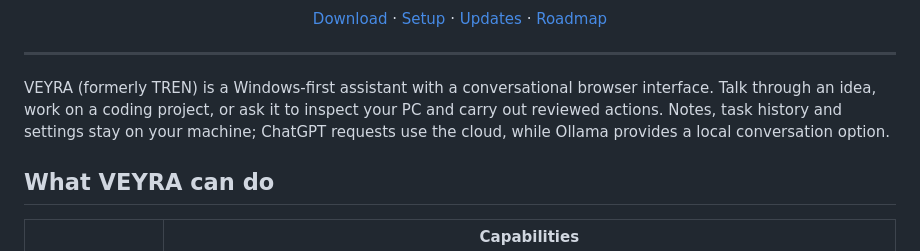
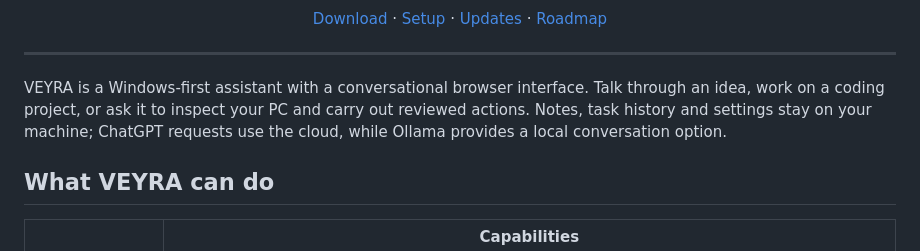
Before and after one commit to alecjhalpin/TREN, a Markdown page: README.md, the part around the change. GitHub-like rendering.

```diff
--- a/README.md
+++ b/README.md
@@ -19,7 +19,7 @@ ChatGPT conversation · Local Ollama fallback · PC tools · Codex coding
 
 ---
 
-VEYRA (formerly TREN) is a Windows-first assistant with a conversational browser interface. Talk through an idea, work on a coding project, or ask it to inspect your PC and carry out reviewed actions. Notes, task history and settings stay on your machine; ChatGPT requests use the cloud, while Ollama provides a local conversation option.
+VEYRA is a Windows-first assistant with a conversational browser interface. Talk through an idea, work on a coding project, or ask it to inspect your PC and carry out reviewed actions. Notes, task history and settings stay on your machine; ChatGPT requests use the cloud, while Ollama provides a local conversation option.
 
 ## What VEYRA can do
 
```
